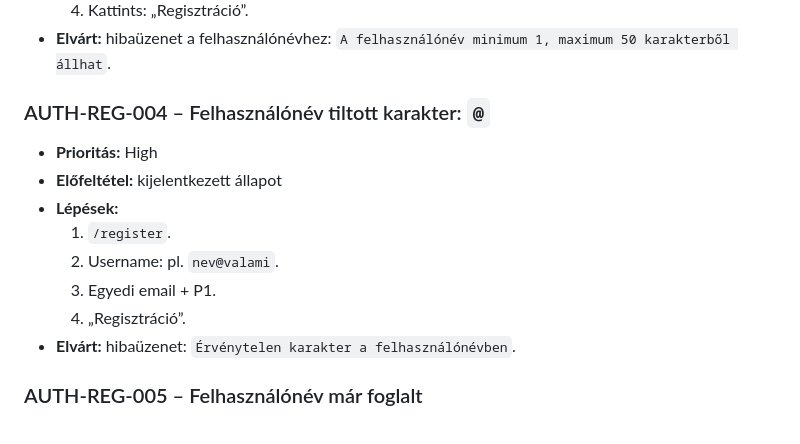
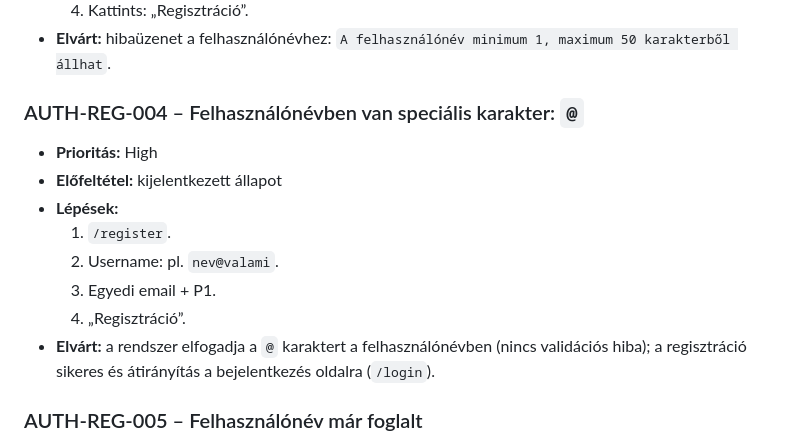
Before and after one commit to Mimicicax/EcoDrive, a Markdown page: docs/manual-test/Authentication_and_Session_Tests.md, the part around the change. Drawn GitHub-style.

Commit message:
Felhasználónév validációs teszt módosítása: `@` karakter elfogadása

```diff
--- a/docs/manual-test/Authentication_and_Session_Tests.md
+++ b/docs/manual-test/Authentication_and_Session_Tests.md
@@ -51,7 +51,7 @@ Megjegyzés: a hibaüzenet a rendszerben a következő: `A jelszónak legalább
   4. Kattints: „Regisztráció”.
 - **Elvárt:** hibaüzenet a felhasználónévhez: `A felhasználónév minimum 1, maximum 50 karakterből állhat`.
 
-### AUTH-REG-004 – Felhasználónév tiltott karakter: `@`
+### AUTH-REG-004 – Felhasználónévben van speciális karakter: `@`
 
 - **Prioritás:** High
 - **Előfeltétel:** kijelentkezett állapot
@@ -60,7 +60,7 @@ Megjegyzés: a hibaüzenet a rendszerben a következő: `A jelszónak legalább
   2. Username: pl. `nev@valami`.
   3. Egyedi email + P1.
   4. „Regisztráció”.
-- **Elvárt:** hibaüzenet: `Érvénytelen karakter a felhasználónévben`.
+- **Elvárt:** a rendszer elfogadja a `@` karaktert a felhasználónévben (nincs validációs hiba); a regisztráció sikeres és átirányítás a bejelentkezés oldalra (`/login`).
 
 ### AUTH-REG-005 – Felhasználónév már foglalt
 
```
